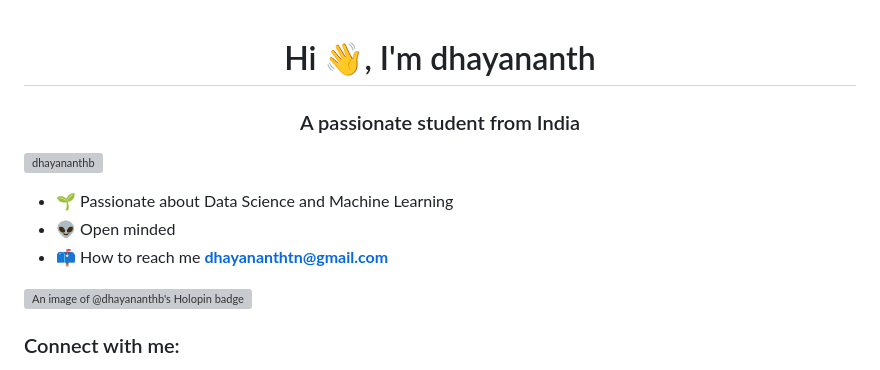
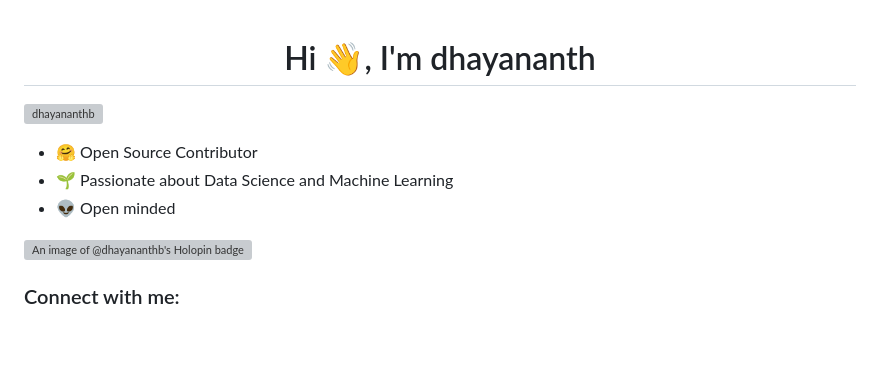
Before and after one commit to DhayananthB/dhayananthb, a Markdown page: README.md, the part around the change. Rendered like a GitHub page; blank space fills up the shorter version; grey boxes are pictures that could not be loaded.

```diff
--- a/README.md
+++ b/README.md
@@ -1,11 +1,9 @@
 <h1 align="center">Hi 👋, I'm dhayananth</h1>
-<h3 align="center">A passionate student from India</h3>
-
 <p align="left"> <img src="https://komarev.com/ghpvc/?username=dhayananthb&label=Profile%20views&color=0e75b6&style=flat" alt="dhayananthb" /> </p>
 
+- 🤗 Open Source Contributor
 - 🌱 Passionate about Data Science and Machine Learning
 - 👽 Open minded
-- 📫 How to reach me **dhayananthtn@gmail.com**
 
 [![An image of @dhayananthb's Holopin badges, which is a link to view their full Holopin profile](https://holopin.me/dhayananthb)](https://holopin.io/@dhayananthb)
 
```
